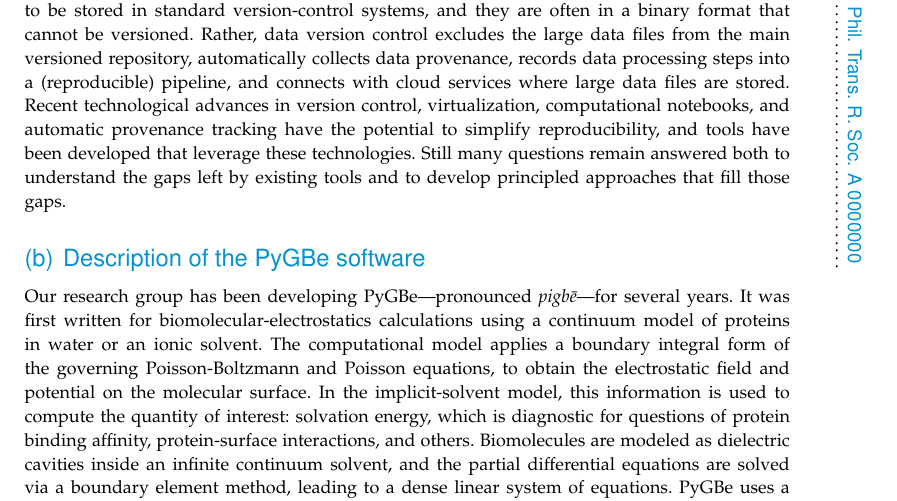
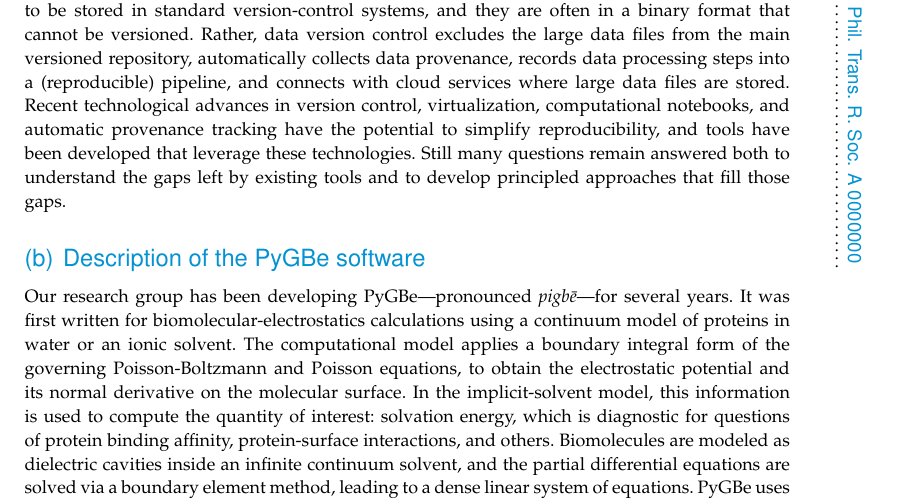
Before and after one commit to barbagroup/pygbe_validation_paper, a LaTeX document (tex/ClementiBarba2020.tex, which reads tex/background.tex): part of page 4 of 15, cut so that both start at the same text. Compiled offline with pdfLaTeX.

Commit message:
fix pygbe description

```diff
--- a/tex/background.tex
+++ b/tex/background.tex
@@ -94,7 +94,7 @@ Still many questions remain answered both to understand the gaps left by existin
 
 Our research group has been developing PyGBe---pronounced \emph{pigb\={e}}---for several years.
 It was first written for biomolecular-electrostatics calculations using a continuum model of proteins in water or an ionic solvent.
-The computational model applies a boundary integral form of the governing Poisson-Boltzmann and Poisson equations, to obtain the electrostatic field and potential on the molecular surface.
+The computational model applies a boundary integral form of the governing Poisson-Boltzmann and Poisson equations, to obtain the electrostatic potential and its normal derivative on the molecular surface.
 In the implicit-solvent model, this information is used to compute the quantity of interest: solvation energy, which is diagnostic for questions of protein binding affinity, protein-surface interactions, and others.
 Biomolecules are modeled as dielectric cavities inside an infinite continuum solvent, and the partial differential equations are solved via a boundary element method, leading to a dense linear system of equations.
 PyGBe uses a fast-summation algorithm via a Barnes-Hut treecode \cite{BarnesHut1986}, and accelerates the computationally intensive parts of the code on Nvidia GPU hardware using CUDA kernels in the treecode, interfacing with PyCUDA \cite{klockner2012pycuda}.
```
